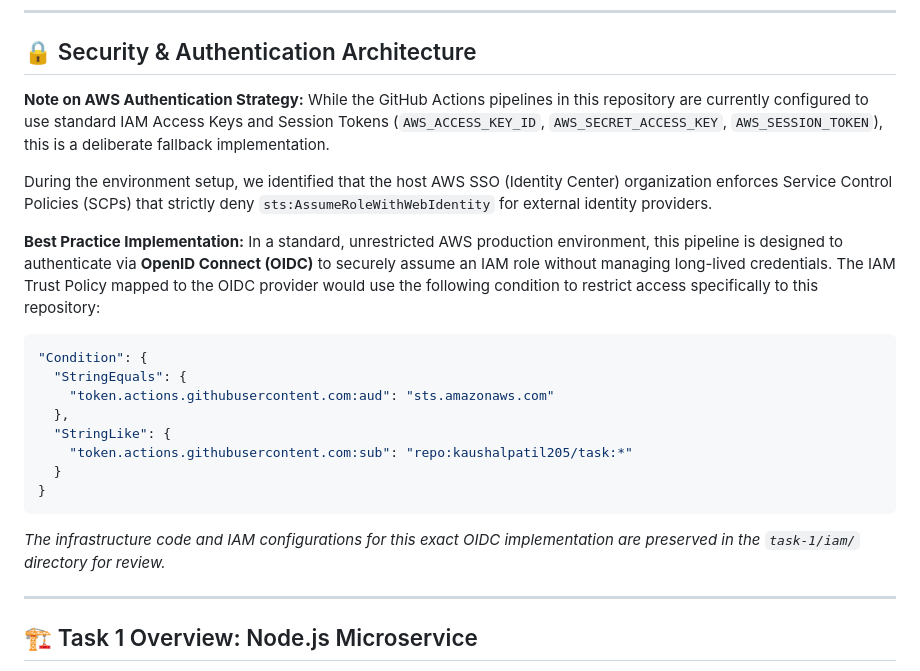
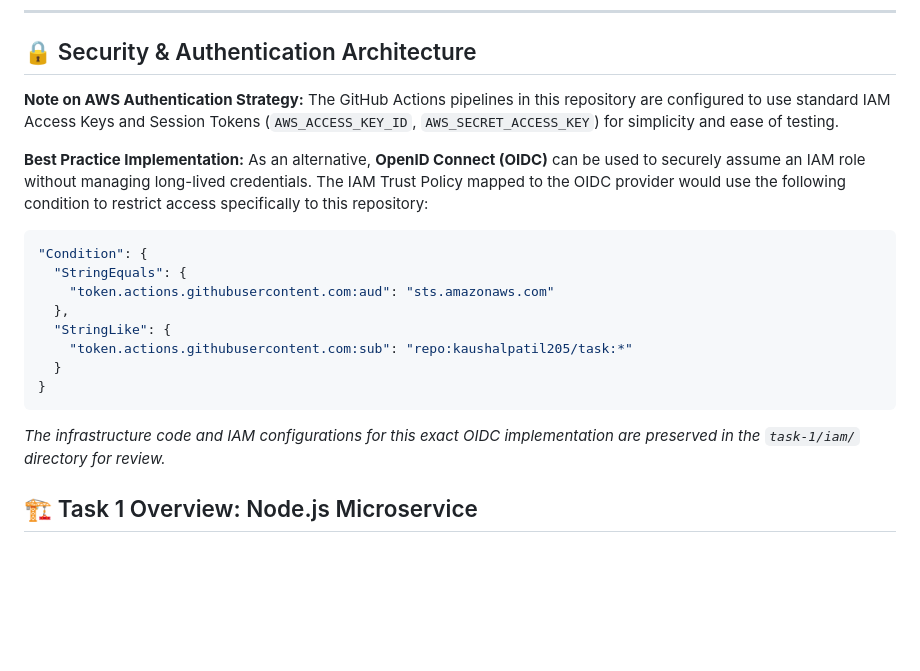
Before and after one commit to kaushalpatil205/task, a Markdown page: README.md, the part around the change. GitHub-like rendering; blank space fills up the shorter version.

Commit message:
docs: remove SSO references from root readme

````diff
--- a/README.md
+++ b/README.md
@@ -145,12 +145,10 @@ For submission, each task folder contains an isolated `screenshots/` directory.
 ## 🔒 Security & Authentication Architecture
 
 **Note on AWS Authentication Strategy:**
-While the GitHub Actions pipelines in this repository are currently configured to use standard IAM Access Keys and Session Tokens (`AWS_ACCESS_KEY_ID`, `AWS_SECRET_ACCESS_KEY`, `AWS_SESSION_TOKEN`), this is a deliberate fallback implementation.
-
-During the environment setup, we identified that the host AWS SSO (Identity Center) organization enforces Service Control Policies (SCPs) that strictly deny `sts:AssumeRoleWithWebIdentity` for external identity providers.
+The GitHub Actions pipelines in this repository are configured to use standard IAM Access Keys and Session Tokens (`AWS_ACCESS_KEY_ID`, `AWS_SECRET_ACCESS_KEY`) for simplicity and ease of testing.
 
 **Best Practice Implementation:**
-In a standard, unrestricted AWS production environment, this pipeline is designed to authenticate via **OpenID Connect (OIDC)** to securely assume an IAM role without managing long-lived credentials. The IAM Trust Policy mapped to the OIDC provider would use the following condition to restrict access specifically to this repository:
+As an alternative, **OpenID Connect (OIDC)** can be used to securely assume an IAM role without managing long-lived credentials. The IAM Trust Policy mapped to the OIDC provider would use the following condition to restrict access specifically to this repository:
 ```json
 "Condition": {
   "StringEquals": {
@@ -163,8 +161,6 @@ In a standard, unrestricted AWS production environment, this pipeline is designe
 ```
 *The infrastructure code and IAM configurations for this exact OIDC implementation are preserved in the `task-1/iam/` directory for review.*
 
----
-
 ## 🏗️ Task 1 Overview: Node.js Microservice
 
 The application deployed in Task 1 is a Node.js/Express backend REST API. It acts as a headless data provider, exposing a `GET /api/products` JSON endpoint.
````
